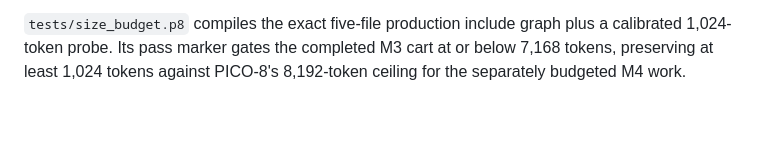
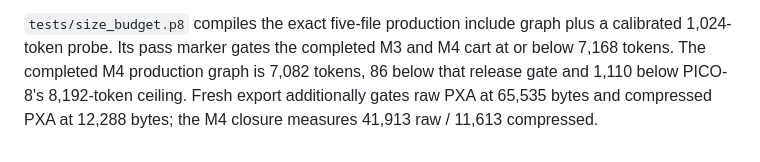
Before and after one commit to NickTitle/picodj, a Markdown page: README.md, the part around the change. GitHub-like rendering; blank space fills up the shorter version.

Commit message:
Document M4 release closure

```diff
--- a/README.md
+++ b/README.md
@@ -197,5 +197,7 @@ and checksums are documented in
 
 `tests/size_budget.p8` compiles the exact five-file production include graph
 plus a calibrated 1,024-token probe. Its pass marker gates the completed M3
-cart at or below 7,168 tokens, preserving at least 1,024 tokens against
-PICO-8's 8,192-token ceiling for the separately budgeted M4 work.
+and M4 cart at or below 7,168 tokens. The completed M4 production graph is
+7,082 tokens, 86 below that release gate and 1,110 below PICO-8's 8,192-token
+ceiling. Fresh export additionally gates raw PXA at 65,535 bytes and compressed
+PXA at 12,288 bytes; the M4 closure measures 41,913 raw / 11,613 compressed.
```
Also changed, not shown: docs/M1_TRACK_1_SPEC.md (+27 -0 lines), docs/REQUIREMENTS.md (+4 -3 lines).
